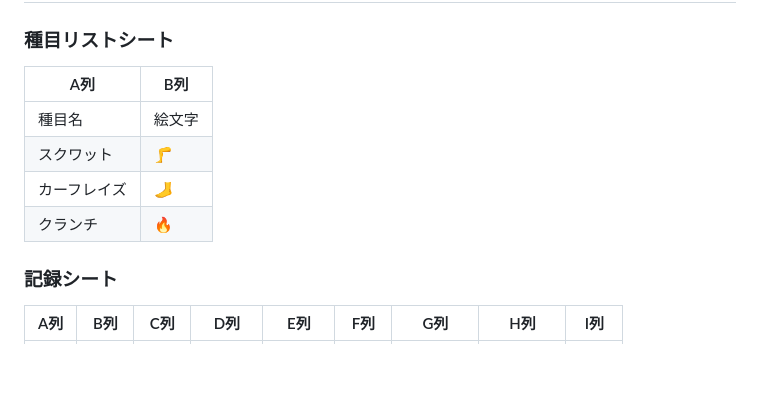
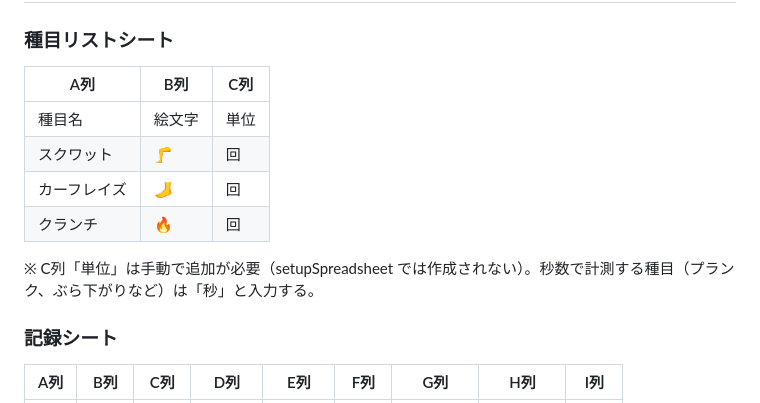
Before and after one commit to twoweller-hub/workoutlog, a Markdown page: DOCUMENT.md, the part around the change. GitHub-like rendering; blank space fills up the shorter version.

Commit message:
ドキュメント更新

```diff
--- a/DOCUMENT.md
+++ b/DOCUMENT.md
@@ -145,12 +145,14 @@ GAS を修正した場合は、以下の手順で再デプロイしないと変
 ## スプレッドシートの構成
 
 ### 種目リストシート
-| A列 | B列 |
-|---|---|
-| 種目名 | 絵文字 |
-| スクワット | 🦵 |
-| カーフレイズ | 🦶 |
-| クランチ | 🔥 |
+| A列 | B列 | C列 |
+|---|---|---|
+| 種目名 | 絵文字 | 単位 |
+| スクワット | 🦵 | 回 |
+| カーフレイズ | 🦶 | 回 |
+| クランチ | 🔥 | 回 |
+
+※ C列「単位」は手動で追加が必要（setupSpreadsheet では作成されない）。秒数で計測する種目（プランク、ぶら下がりなど）は「秒」と入力する。
 
 ### 記録シート
 | A列 | B列 | C列 | D列 | E列 | F列 | G列 | H列 | I列 |
```
Also changed, not shown: CLAUDE.md (+6 -1 lines).
